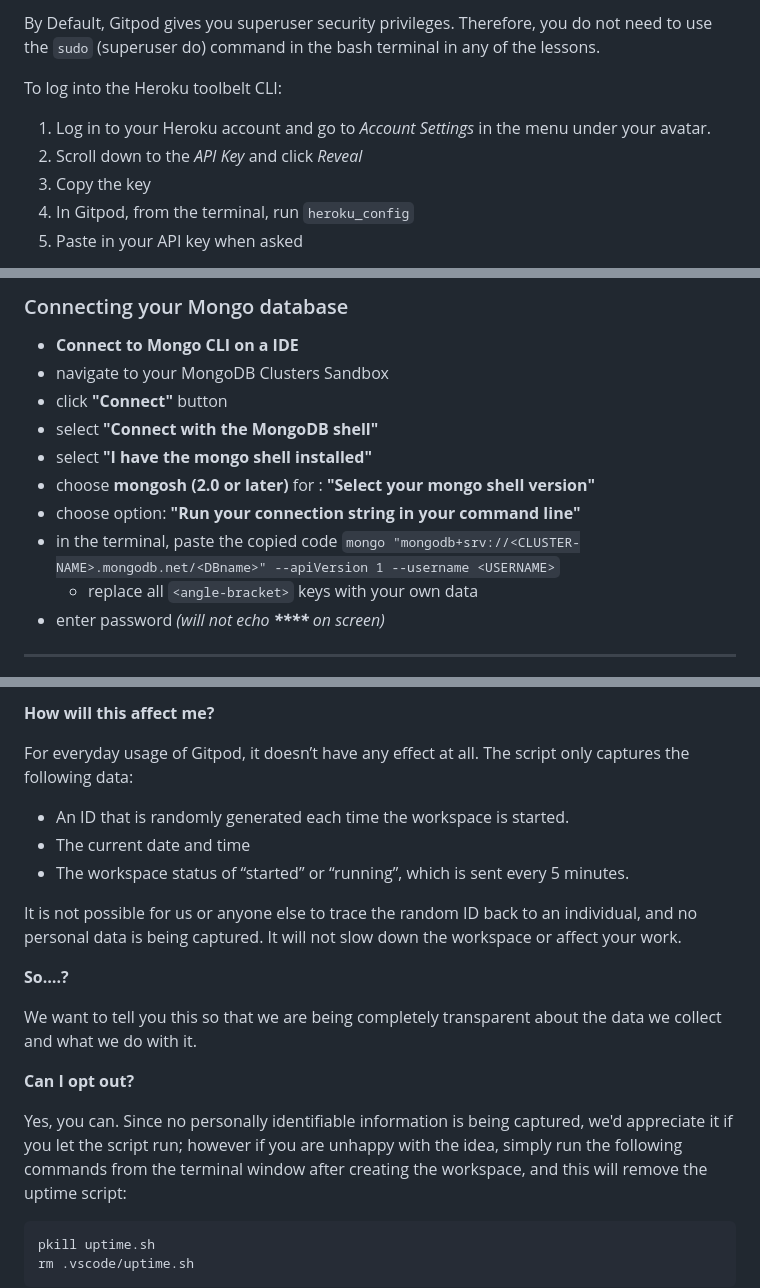
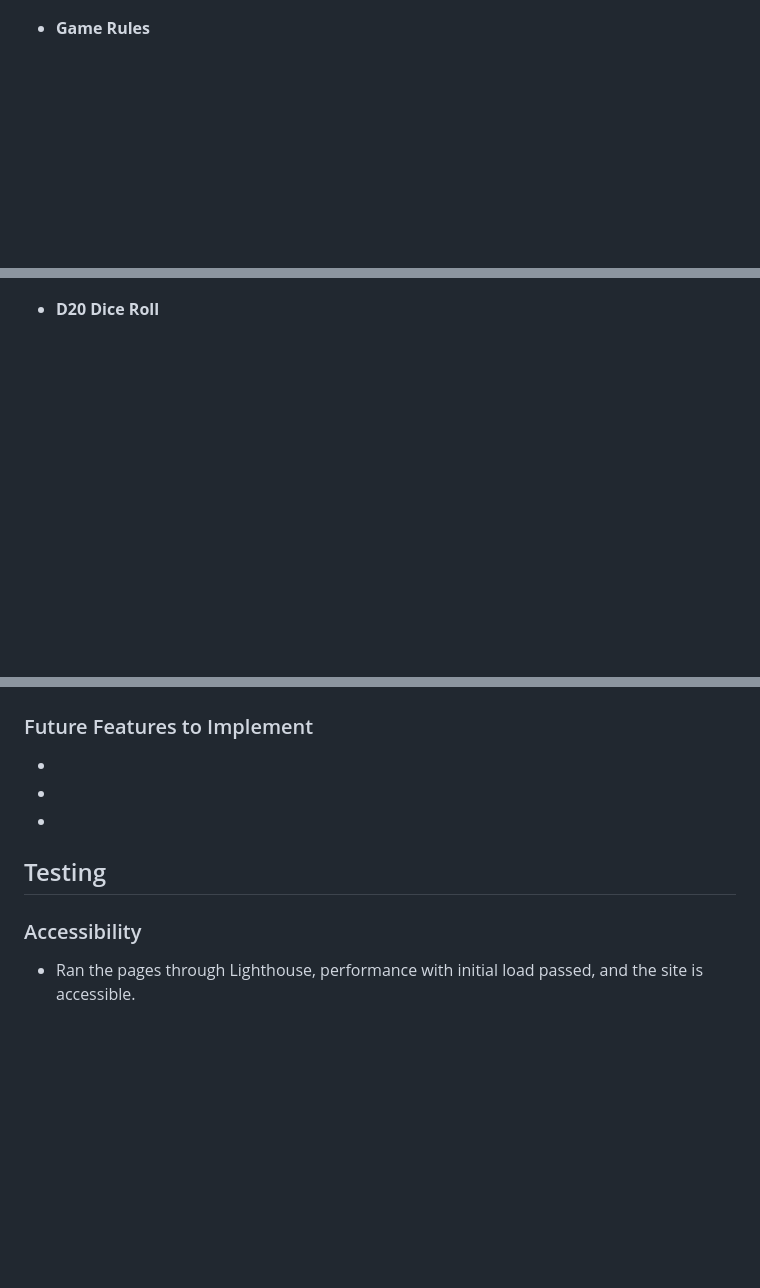
Before and after one commit to SchoemanClaudia/D20Bingo, a Markdown page: README.md, 3 parts joined by grey strips. Drawn GitHub-style; blank space fills up the shorter version.

Commit message:
Add site sections to ReadMe

````diff
--- a/README.md
+++ b/README.md
@@ -24,11 +28,6 @@ Another blue button should appear to click: _Open Browser_.
 
-By Default, Gitpod gives you superuser security privileges. Therefore, you do not need to use the `sudo` (superuser do) command in the bash terminal in any of the lessons.
 
-To log into the Heroku toolbelt CLI:
+- __Game Rules__
 
-1. Log in to your Heroku account and go to *Account Settings* in the menu under your avatar.
-2. Scroll down to the *API Key* and click *Reveal*
-3. Copy the key
-4. In Gitpod, from the terminal, run `heroku_config`
-5. Paste in your API key when asked
+  -
 
@@ -36,16 +36,7 @@ You can now use the `heroku` CLI program - try running `heroku apps` to confirm
 
-### Connecting your Mongo database
 
-- **Connect to Mongo CLI on a IDE**
-- navigate to your MongoDB Clusters Sandbox
-- click **"Connect"** button
-- select **"Connect with the MongoDB shell"**
-- select **"I have the mongo shell installed"**
-- choose **mongosh (2.0 or later)** for : **"Select your mongo shell version"**
-- choose option: **"Run your connection string in your command line"**
-- in the terminal, paste the copied code `mongo "mongodb+srv://<CLUSTER-NAME>.mongodb.net/<DBname>" --apiVersion 1 --username <USERNAME>`
-  - replace all `<angle-bracket>` keys with your own data
-- enter password _(will not echo **\*\*\*\*** on screen)_
+- __D20 Dice Roll__
 
-------
+  -
+  -
 
@@ -101,24 +105,17 @@ It will help us to calculate how many running workspaces there are at any one ti
 
-**How will this affect me?**
 
-For everyday usage of Gitpod, it doesn’t have any effect at all. The script only captures the following data:
+### Future Features to Implement
 
-- An ID that is randomly generated each time the workspace is started.
-- The current date and time
-- The workspace status of “started” or “running”, which is sent every 5 minutes.
+-
 
-It is not possible for us or anyone else to trace the random ID back to an individual, and no personal data is being captured. It will not slow down the workspace or affect your work.
+-
 
-**So….?**
+-
 
-We want to tell you this so that we are being completely transparent about the data we collect and what we do with it.
 
-**Can I opt out?**
+## Testing
 
-Yes, you can. Since no personally identifiable information is being captured, we'd appreciate it if you let the script run; however if you are unhappy with the idea, simply run the following commands from the terminal window after creating the workspace, and this will remove the uptime script:
+### Accessibility
 
-```
-pkill uptime.sh
-rm .vscode/uptime.sh
-```
+- Ran the pages through Lighthouse, performance with initial load passed, and the site is accessible.
 
````
Also changed, not shown: other parts of README.md (+136 -42 lines).
